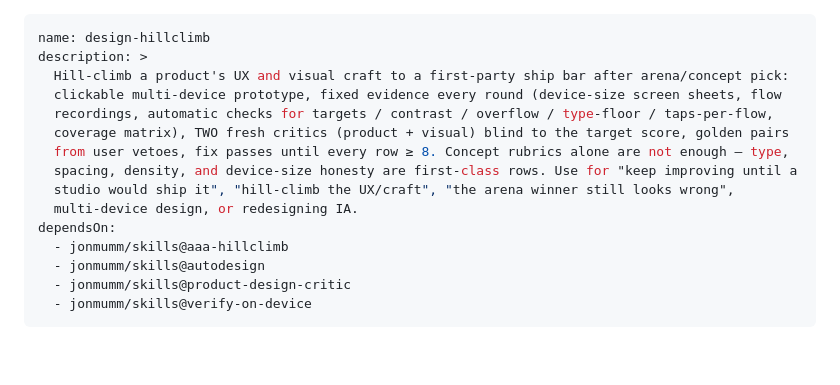
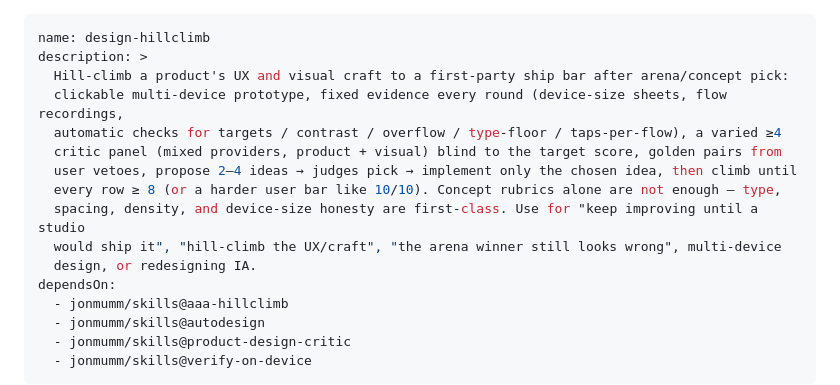
Before and after one commit to jonmumm/skills, a Markdown page: design-hillclimb/SKILL.md, the part around the change. Drawn GitHub-style; blank space fills up the shorter version.

Commit message:
design-hillclimb: align skill description with multi-critic propose loop
Frontmatter still said two critics; body already requires a ≥4 panel and judge-picked proposals.

Co-authored-by: Cursor <cursoragent@cursor.com>

```diff
--- a/design-hillclimb/SKILL.md
+++ b/design-hillclimb/SKILL.md
@@ -2,13 +2,14 @@
 name: design-hillclimb
 description: >
   Hill-climb a product's UX and visual craft to a first-party ship bar after arena/concept pick:
-  clickable multi-device prototype, fixed evidence every round (device-size screen sheets, flow
-  recordings, automatic checks for targets / contrast / overflow / type-floor / taps-per-flow,
-  coverage matrix), TWO fresh critics (product + visual) blind to the target score, golden pairs
-  from user vetoes, fix passes until every row ≥ 8. Concept rubrics alone are not enough — type,
-  spacing, density, and device-size honesty are first-class rows. Use for "keep improving until a
-  studio would ship it", "hill-climb the UX/craft", "the arena winner still looks wrong",
-  multi-device design, or redesigning IA.
+  clickable multi-device prototype, fixed evidence every round (device-size sheets, flow recordings,
+  automatic checks for targets / contrast / overflow / type-floor / taps-per-flow), a varied ≥4
+  critic panel (mixed providers, product + visual) blind to the target score, golden pairs from
+  user vetoes, propose 2–4 ideas → judges pick → implement only the chosen idea, then climb until
+  every row ≥ 8 (or a harder user bar like 10/10). Concept rubrics alone are not enough — type,
+  spacing, density, and device-size honesty are first-class. Use for "keep improving until a studio
+  would ship it", "hill-climb the UX/craft", "the arena winner still looks wrong", multi-device
+  design, or redesigning IA.
 dependsOn:
   - jonmumm/skills@aaa-hillclimb
   - jonmumm/skills@autodesign
```
